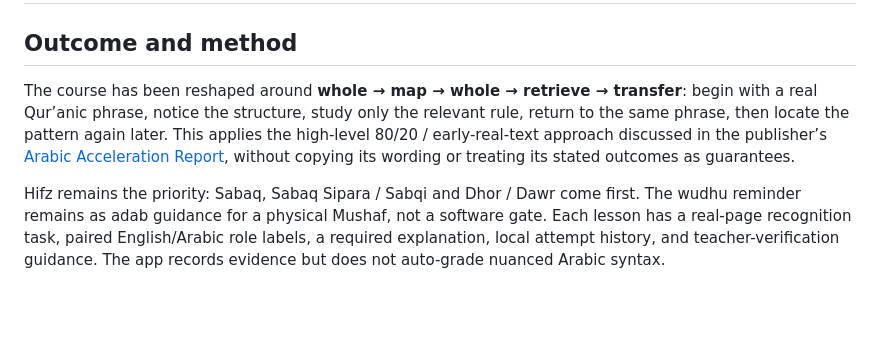
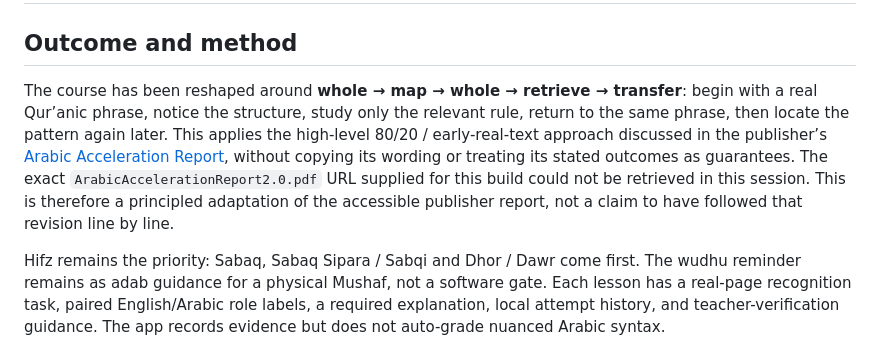
Before and after one commit to moosa198/80-20-Arabic, a Markdown page: CURRICULUM-AUDIT.md, the part around the change. Drawn GitHub-style; blank space fills up the shorter version.

Commit message:
Document the inaccessible Report 2.0 URL transparently

```diff
--- a/CURRICULUM-AUDIT.md
+++ b/CURRICULUM-AUDIT.md
@@ -2,7 +2,7 @@
 
 ## Outcome and method
 
-The course has been reshaped around **whole → map → whole → retrieve → transfer**: begin with a real Qur’anic phrase, notice the structure, study only the relevant rule, return to the same phrase, then locate the pattern again later. This applies the high-level 80/20 / early-real-text approach discussed in the publisher’s [Arabic Acceleration Report](https://www.learnarabiconline.com/ArabicAccelerationReport.pdf), without copying its wording or treating its stated outcomes as guarantees.
+The course has been reshaped around **whole → map → whole → retrieve → transfer**: begin with a real Qur’anic phrase, notice the structure, study only the relevant rule, return to the same phrase, then locate the pattern again later. This applies the high-level 80/20 / early-real-text approach discussed in the publisher’s [Arabic Acceleration Report](https://www.learnarabiconline.com/ArabicAccelerationReport.pdf), without copying its wording or treating its stated outcomes as guarantees. The exact `ArabicAccelerationReport2.0.pdf` URL supplied for this build could not be retrieved in this session. This is therefore a principled adaptation of the accessible publisher report, not a claim to have followed that revision line by line.
 
 Hifz remains the priority: Sabaq, Sabaq Sipara / Sabqi and Dhor / Dawr come first. The wudhu reminder remains as adab guidance for a physical Mushaf, not a software gate. Each lesson has a real-page recognition task, paired English/Arabic role labels, a required explanation, local attempt history, and teacher-verification guidance. The app records evidence but does not auto-grade nuanced Arabic syntax.
 
```
